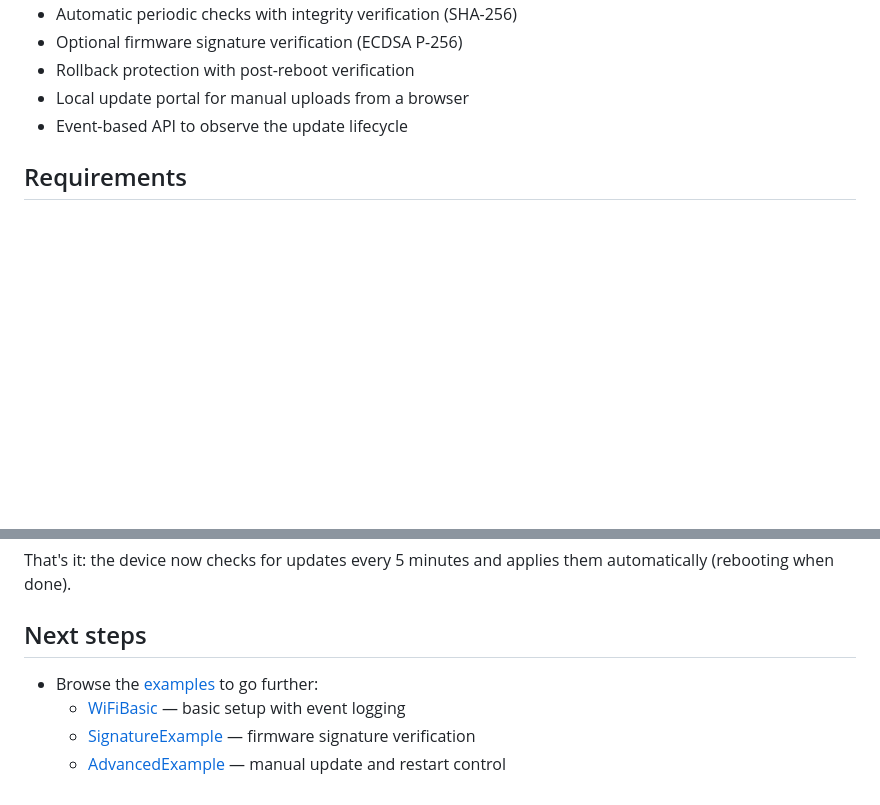
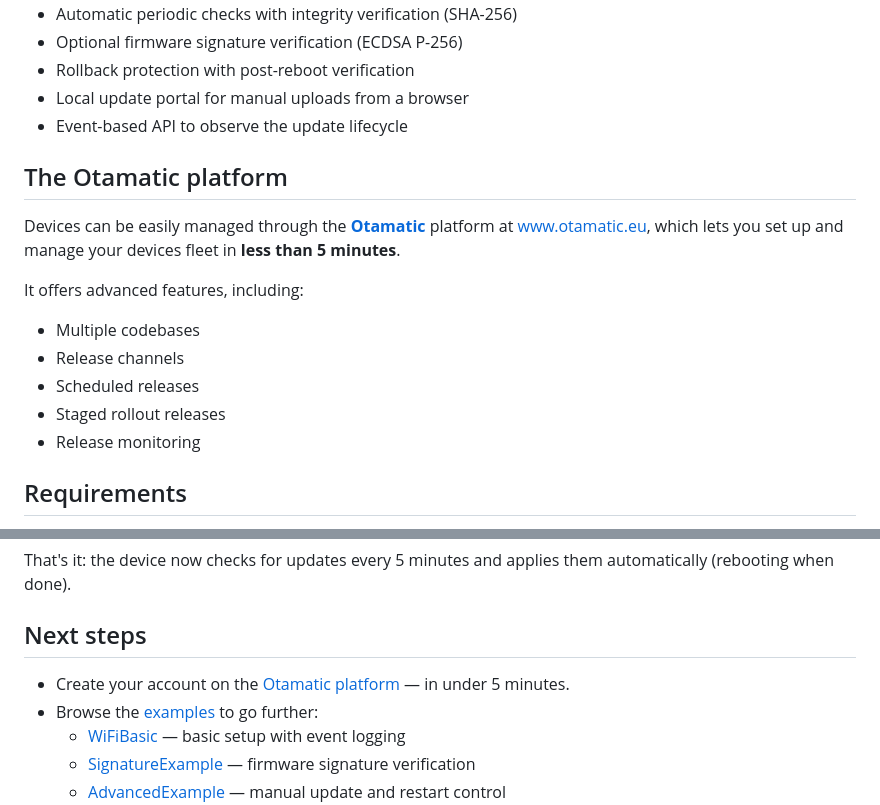
Before and after one commit to TimothyFran/OtamaticClient, a Markdown page: README.md, 2 parts joined by grey strips. Drawn GitHub-style; blank space fills up the shorter version.

Commit message:
Add reference to otamatic official platform in the readme

```diff
--- a/README.md
+++ b/README.md
@@ -12,6 +12,20 @@ installs it automatically.
 - Rollback protection with post-reboot verification
 - Local update portal for manual uploads from a browser
 - Event-based API to observe the update lifecycle
+
+## The Otamatic platform
+
+Devices can be easily managed through the **[Otamatic](https://www.otamatic.eu)** platform at
+[www.otamatic.eu](https://www.otamatic.eu), which lets you set up and manage your
+devices fleet in **less than 5 minutes**.
+
+It offers advanced features, including:
+
+- Multiple codebases
+- Release channels
+- Scheduled releases
+- Staged rollout releases
+- Release monitoring
 
 ## Requirements
 
@@ -78,6 +92,7 @@ them automatically (rebooting when done).
 
 ## Next steps
 
+- Create your account on the [Otamatic platform](https://www.otamatic.eu) — in under 5 minutes.
 - Browse the [examples](examples/) to go further:
   - [WiFiBasic](examples/WiFiBasic/WiFiBasic.ino) — basic setup with event logging
   - [SignatureExample](examples/SignatureExample/SignatureExample.ino) — firmware signature verification
```
